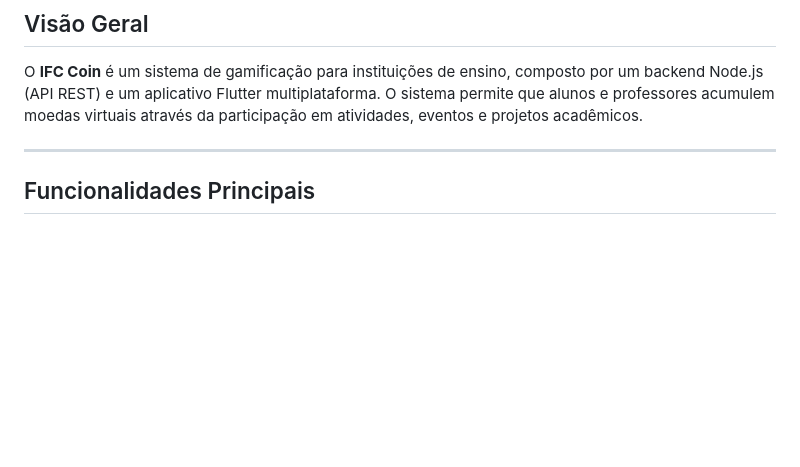
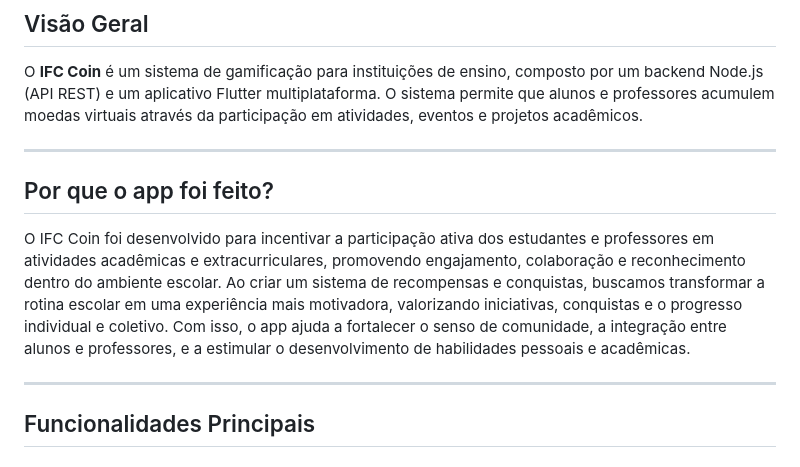
Before and after one commit to pedro-zucchi90/IFC-Coin, a Markdown page: README.md, the part around the change. GitHub-like rendering; blank space fills up the shorter version.

Commit message:
Adicionando "por que o app foi feito?"

```diff
--- a/README.md
+++ b/README.md
@@ -15,6 +15,12 @@
 ## Visão Geral
 
 O **IFC Coin** é um sistema de gamificação para instituições de ensino, composto por um backend Node.js (API REST) e um aplicativo Flutter multiplataforma. O sistema permite que alunos e professores acumulem moedas virtuais através da participação em atividades, eventos e projetos acadêmicos.
+
+---
+
+## Por que o app foi feito?
+
+O IFC Coin foi desenvolvido para incentivar a participação ativa dos estudantes e professores em atividades acadêmicas e extracurriculares, promovendo engajamento, colaboração e reconhecimento dentro do ambiente escolar. Ao criar um sistema de recompensas e conquistas, buscamos transformar a rotina escolar em uma experiência mais motivadora, valorizando iniciativas, conquistas e o progresso individual e coletivo. Com isso, o app ajuda a fortalecer o senso de comunidade, a integração entre alunos e professores, e a estimular o desenvolvimento de habilidades pessoais e acadêmicas.
 
 ---
 
```
